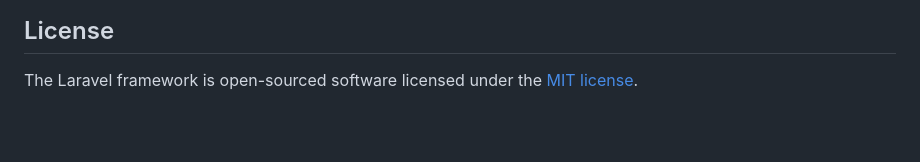
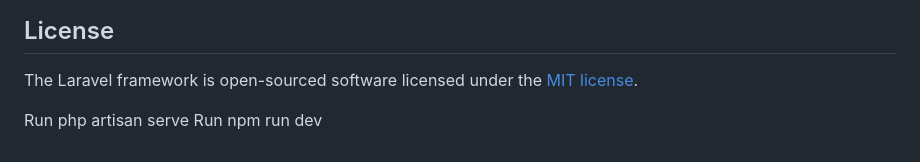
Before and after one commit to Anuradha-mattaparthi/BudgetWise, a Markdown page: README.md, the part around the change. Drawn GitHub-style; blank space fills up the shorter version.

```diff
--- a/README.md
+++ b/README.md
@@ -64,3 +64,6 @@ If you discover a security vulnerability within Laravel, please send an e-mail t
 ## License
 
 The Laravel framework is open-sourced software licensed under the [MIT license](https://opensource.org/licenses/MIT).
+
+Run php artisan serve
+Run npm run dev
```
